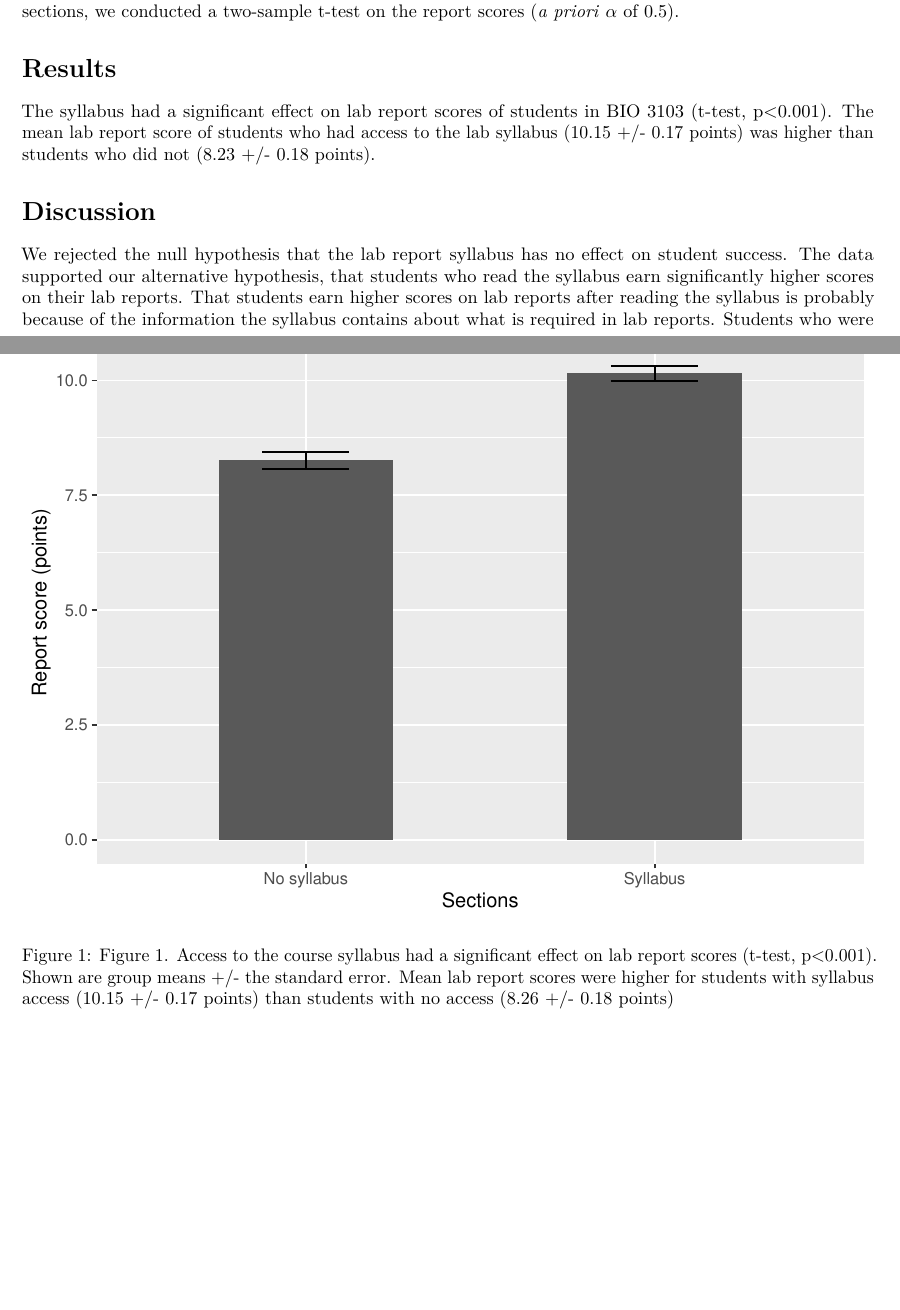
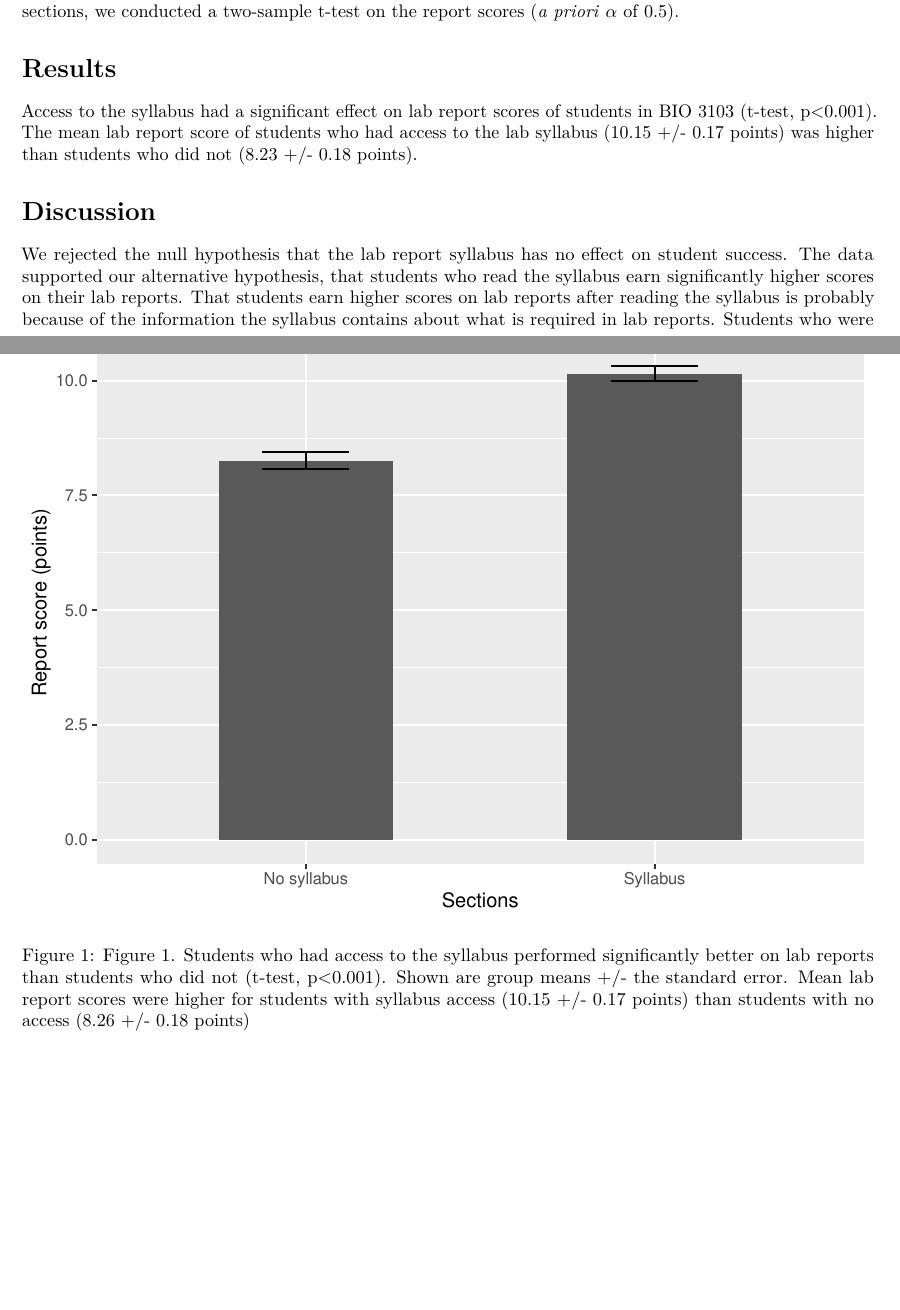
Before and after one commit to shortordercook/Ecology_lab, an R Markdown document (ecology_lab_syllabus/Example lab report/Example_lab_report.Rmd): two parts of pages 1 and 2 of 3, joined at a grey line, cut so that both start at the same text. Rendered offline with R 4.5, knitr and Pandoc, then LaTeX, with nearby package versions.

Commit message:
Edits to sample lab report

````diff
--- a/ecology_lab_syllabus/Example lab report/Example_lab_report.Rmd
+++ b/ecology_lab_syllabus/Example lab report/Example_lab_report.Rmd
@@ -55,10 +55,10 @@ syllabus_ttest <- t.test(syllabus$REPORT_SCORE, no_syllabus$REPORT_SCORE)
 syllabus_ttest
 ```
 
-The syllabus had a significant effect on lab report scores of students in BIO 3103 (t-test, p<0.001). The mean lab report score of students who had access to the lab syllabus (10.15 +/- 0.17 points) was higher than students who did not (8.23 +/- 0.18 points).
+Access to the syllabus had a significant effect on lab report scores of students in BIO 3103 (t-test, p<0.001). The mean lab report score of students who had access to the lab syllabus (10.15 +/- 0.17 points) was higher than students who did not (8.23 +/- 0.18 points).
 
 
-```{r, fig.cap = "Figure 1. Access to the course syllabus had a significant effect on lab report scores (t-test, p<0.001). Shown are group means +/- the standard error. Mean lab report scores were higher for students with syllabus access (10.15 +/- 0.17 points) than students with no access (8.26 +/- 0.18 points)"}
+```{r, fig.cap = "Figure 1. Students who had access to the syllabus performed significantly better on lab reports than students who did not (t-test, p<0.001). Shown are group means +/- the standard error. Mean lab report scores were higher for students with syllabus access (10.15 +/- 0.17 points) than students with no access (8.26 +/- 0.18 points)"}
 plot1 <- ggplot() +
   geom_col(data = grades_summary,
            aes(x = SECTION, y = REPORT_MEAN),
````
Also changed, not shown: ecology_lab_preparation/Lab 1/Data_sheet.xlsx (added), ecology_lab_syllabus/Example lab report/Example_lab_report.pdf (added), ecology_lab_syllabus/Example lab report/Example_lab_report.tex (deleted), 1 other file.
